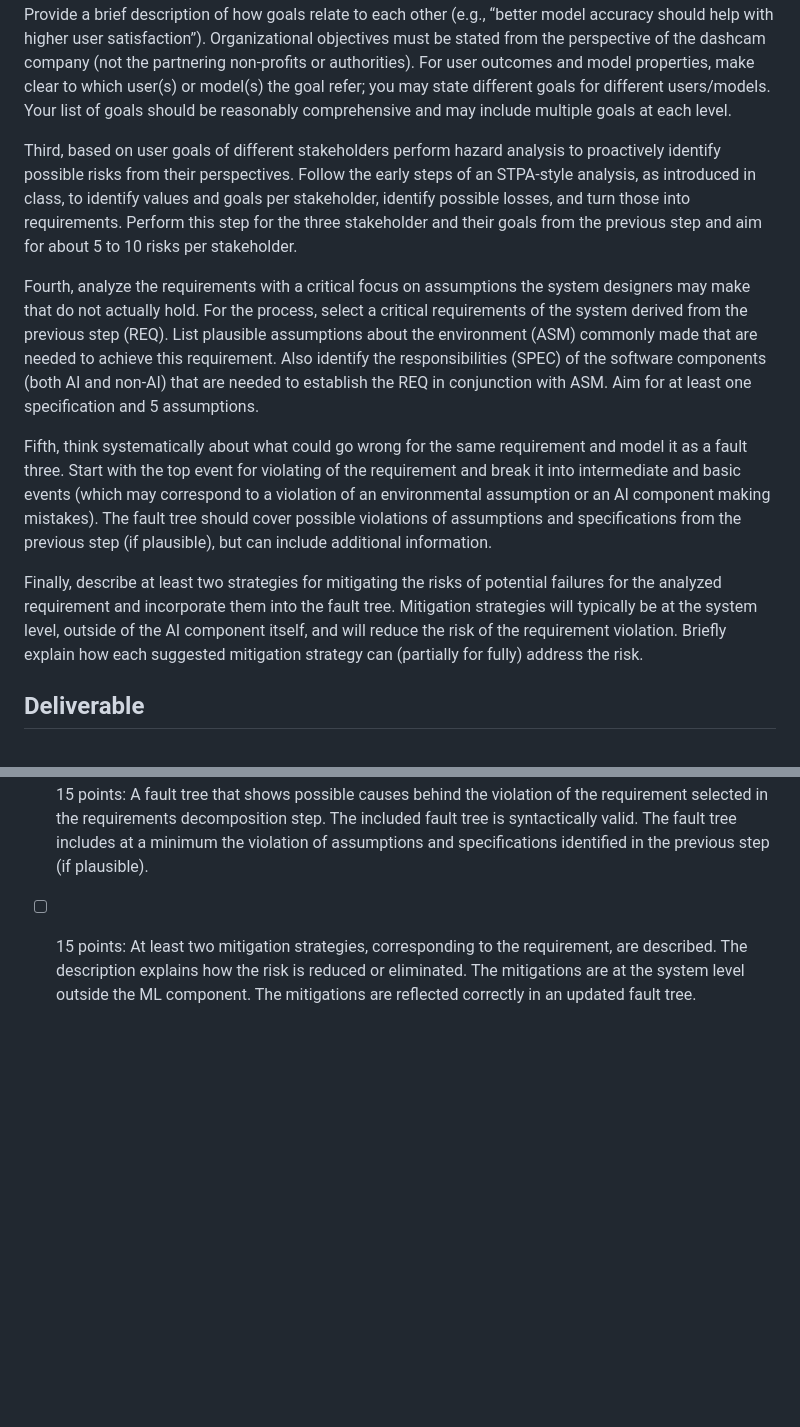
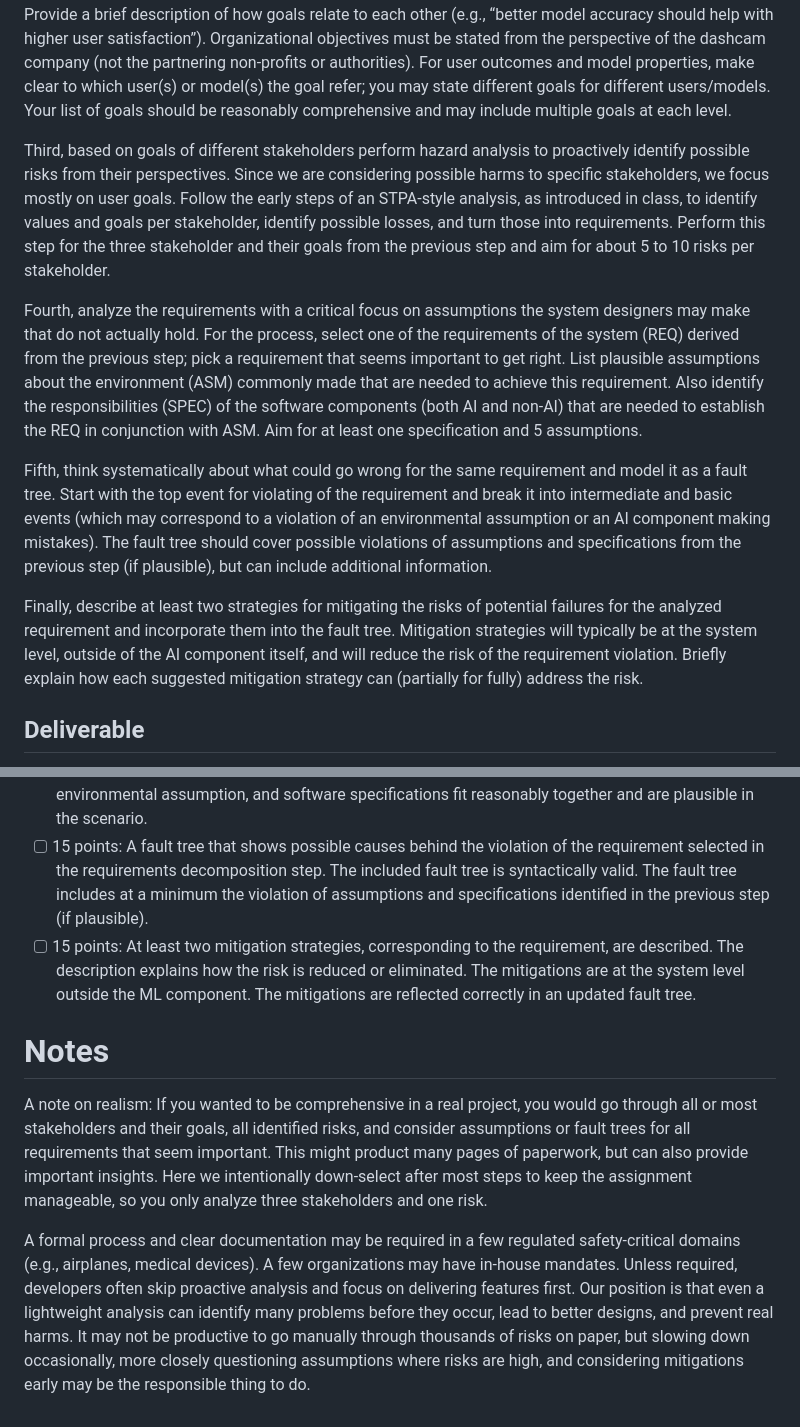
Before and after one commit to mlip-cmu/f2025, a Markdown page: assignments/I2_risks.md, 2 parts joined by grey strips. GitHub-like rendering; blank space fills up the shorter version.

Commit message:
addional smaller clarifications and context

```diff
--- a/assignments/I2_requirements.md
+++ b/assignments/I2_risks.md
@@ -36,15 +36,13 @@ First, identify direct and indirect stakeholders who care about the system and t
 
 Second, understand the goals of this project, especially the goals of the different stakeholders and how they may or may not align with the system and model goals. For this assignment, explicitly break down goals into *organizational goals*, *system goals*, *user goals* (for at least 3 different stakeholders), and *model goals*. To ensure that the goals are concrete and measurable, design a *measure* for one goal from each category that you could use to assess how well you achieve those goals. The measures could be described in the 3-step process (measure, data, operationalization, see Model Accuracy lecture) with sufficient precision for others to conduct the measurement independently, manually or automatically. Provide a brief description of how goals relate to each other (e.g., “better model accuracy should help with higher user satisfaction”). Organizational objectives must be stated from the perspective of the dashcam company (not the partnering non-profits or authorities).  For user outcomes and model properties, make clear to which user(s) or model(s) the goal refer; you may state different goals for different users/models. Your list of goals should be reasonably comprehensive and may include multiple goals at each level.
 
-Third, based on user goals of different stakeholders perform hazard analysis to proactively identify possible risks from their perspectives. Follow the early steps of an STPA-style analysis, as introduced in class, to identify values and goals per stakeholder, identify possible losses, and turn those into requirements. Perform this step for the three stakeholder and their goals from the previous step and aim for about 5 to 10 risks per stakeholder.
+Third, based on goals of different stakeholders perform hazard analysis to proactively identify possible risks from their perspectives. Since we are considering possible harms to specific stakeholders, we focus mostly on user goals. Follow the early steps of an STPA-style analysis, as introduced in class, to identify values and goals per stakeholder, identify possible losses, and turn those into requirements. Perform this step for the three stakeholder and their goals from the previous step and aim for about 5 to 10 risks per stakeholder.
 
-Fourth, analyze the requirements with a critical focus on assumptions the system designers may make that do not actually hold. For the process, select a critical requirements of the system derived from the previous step (REQ). List plausible assumptions about the environment (ASM) commonly made that are needed to achieve this requirement. Also identify the responsibilities (SPEC) of the software components (both AI and non-AI) that are needed to establish the REQ in conjunction with ASM. Aim for at least one specification and 5 assumptions.
+Fourth, analyze the requirements with a critical focus on assumptions the system designers may make that do not actually hold. For the process, select one of the requirements of the system (REQ) derived from the previous step; pick a requirement that seems important to get right. List plausible assumptions about the environment (ASM) commonly made that are needed to achieve this requirement. Also identify the responsibilities (SPEC) of the software components (both AI and non-AI) that are needed to establish the REQ in conjunction with ASM. Aim for at least one specification and 5 assumptions.
 
-Fifth, think systematically about what could go wrong for the same requirement and model it as a fault three. Start with the top event for violating of the requirement and break it into intermediate and basic events (which may correspond to a violation of an environmental assumption or an AI component making mistakes). The fault tree should cover possible violations of assumptions and specifications from the previous step (if plausible), but can include additional information.
+Fifth, think systematically about what could go wrong for the same requirement and model it as a fault tree. Start with the top event for violating of the requirement and break it into intermediate and basic events (which may correspond to a violation of an environmental assumption or an AI component making mistakes). The fault tree should cover possible violations of assumptions and specifications from the previous step (if plausible), but can include additional information.
 
 Finally, describe at least two strategies for mitigating the risks of potential failures for the analyzed requirement and incorporate them into the fault tree. Mitigation strategies will typically be at the system level, outside of the AI component itself, and will reduce the risk of the requirement violation. Briefly explain how each suggested mitigation strategy can (partially for fully) address the risk.
-
-
 
 ## Deliverable
 
@@ -72,3 +70,9 @@ The assignment is worth 100 points. For full credit, we expect:
 * [ ] 15 points: A single requirement (REQ) is selected from the previous step for further analysis. At least 3 environmental assumptions (ASM) and at least one software specifications (SPEC) necessary to fulfill the requirement are clearly stated. The requirement mention only phenomena in the environment ("world"). All stated assumptions relate to phenomena in the environment or map those to shared phenomena accessibly by the software ("machine"). All stated specifications mention only those phenomena in the interface between the environment and the software. The requirement, environmental assumption, and software specifications fit reasonably together and are plausible in the scenario.
 * [ ] 15 points: A fault tree that shows possible causes behind the violation of the requirement selected in the requirements decomposition step. The included fault tree is syntactically valid. The fault tree includes at a minimum the violation of assumptions and specifications identified in the previous step (if plausible).
 * [ ] 15 points: At least two mitigation strategies, corresponding to the requirement, are described. The description explains how the risk is reduced or eliminated. The mitigations are at the system level outside the ML component. The mitigations are reflected correctly in an updated fault tree.
+
+# Notes
+
+A note on realism: If you wanted to be comprehensive in a real project, you would go through all or most stakeholders and their goals, all identified risks, and consider assumptions or fault trees for all requirements that seem important. This might product many pages of paperwork, but can also provide important insights. Here we intentionally down-select after most steps to keep the assignment manageable, so you only analyze three stakeholders and one risk.
+
+A formal process and clear documentation may be required in a few regulated safety-critical domains (e.g., airplanes, medical devices). A few organizations may have in-house mandates. Unless required, developers often skip proactive analysis and focus on delivering features first. Our position is that even a lightweight analysis can identify many problems before they occur, lead to better designs, and prevent real harms. It may not be productive to go manually through thousands of risks on paper, but slowing down occasionally, more closely questioning assumptions where risks are high, and considering mitigations early may be the responsible thing to do.
```
